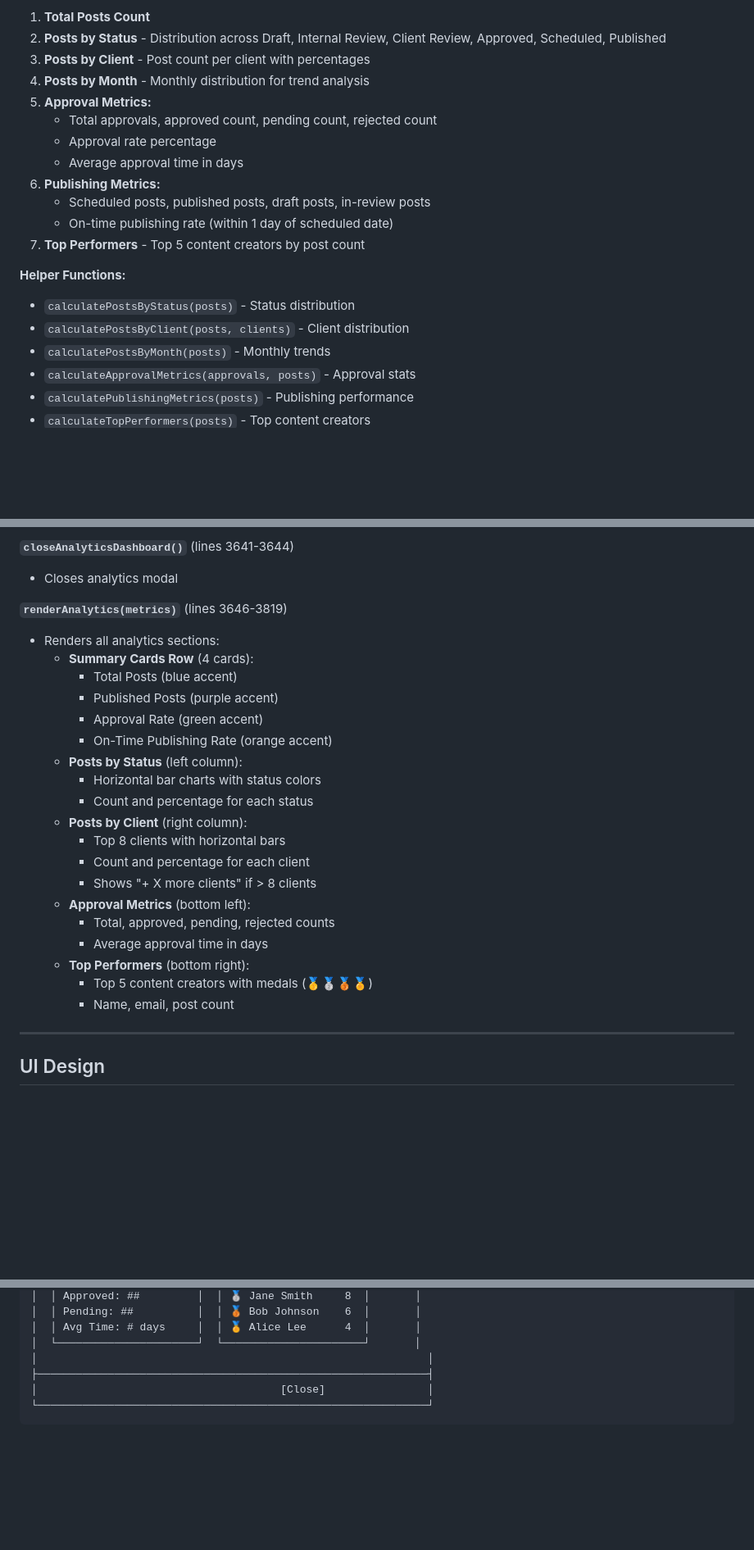
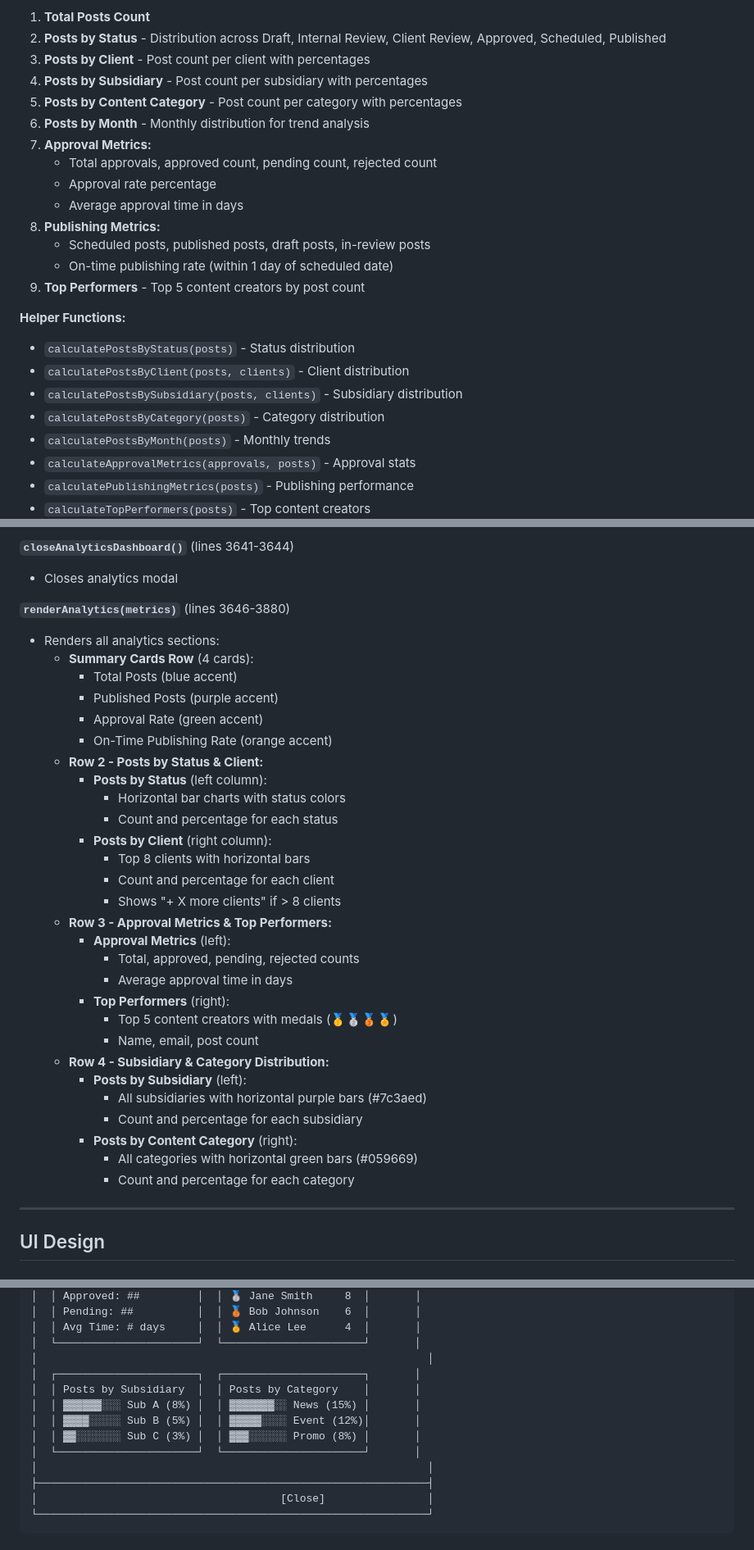
Before and after one commit to mjwagner808/Social-Media-Planner, a Markdown page: ANALYTICS_DASHBOARD.md, 3 parts joined by grey strips. Shown: that part at 82% size. GitHub-like rendering; blank space fills up the shorter version.

Commit message:
docs: Update analytics dashboard documentation with subsidiary and category sections

```diff
--- a/ANALYTICS_DASHBOARD.md
+++ b/ANALYTICS_DASHBOARD.md
@@ -29,19 +29,23 @@ Added comprehensive Analytics Dashboard to provide insights into posting pattern
 1. **Total Posts Count**
 2. **Posts by Status** - Distribution across Draft, Internal Review, Client Review, Approved, Scheduled, Published
 3. **Posts by Client** - Post count per client with percentages
-4. **Posts by Month** - Monthly distribution for trend analysis
-5. **Approval Metrics:**
+4. **Posts by Subsidiary** - Post count per subsidiary with percentages
+5. **Posts by Content Category** - Post count per category with percentages
+6. **Posts by Month** - Monthly distribution for trend analysis
+7. **Approval Metrics:**
    - Total approvals, approved count, pending count, rejected count
    - Approval rate percentage
    - Average approval time in days
-6. **Publishing Metrics:**
+8. **Publishing Metrics:**
    - Scheduled posts, published posts, draft posts, in-review posts
    - On-time publishing rate (within 1 day of scheduled date)
-7. **Top Performers** - Top 5 content creators by post count
+9. **Top Performers** - Top 5 content creators by post count
 
 **Helper Functions:**
 - `calculatePostsByStatus(posts)` - Status distribution
 - `calculatePostsByClient(posts, clients)` - Client distribution
+- `calculatePostsBySubsidiary(posts, clients)` - Subsidiary distribution
+- `calculatePostsByCategory(posts)` - Category distribution
 - `calculatePostsByMonth(posts)` - Monthly trends
 - `calculateApprovalMetrics(approvals, posts)` - Approval stats
 - `calculatePublishingMetrics(posts)` - Publishing performance
@@ -74,26 +78,35 @@ Added comprehensive Analytics Dashboard to provide insights into posting pattern
 **`closeAnalyticsDashboard()`** (lines 3641-3644)
 - Closes analytics modal
 
-**`renderAnalytics(metrics)`** (lines 3646-3819)
+**`renderAnalytics(metrics)`** (lines 3646-3880)
 - Renders all analytics sections:
   - **Summary Cards Row** (4 cards):
     - Total Posts (blue accent)
     - Published Posts (purple accent)
     - Approval Rate (green accent)
     - On-Time Publishing Rate (orange accent)
-  - **Posts by Status** (left column):
-    - Horizontal bar charts with status colors
-    - Count and percentage for each status
-  - **Posts by Client** (right column):
-    - Top 8 clients with horizontal bars
-    - Count and percentage for each client
-    - Shows "+ X more clients" if > 8 clients
-  - **Approval Metrics** (bottom left):
-    - Total, approved, pending, rejected counts
-    - Average approval time in days
-  - **Top Performers** (bottom right):
-    - Top 5 content creators with medals (🥇🥈🥉🏅)
-    - Name, email, post count
+  - **Row 2 - Posts by Status & Client:**
+    - **Posts by Status** (left column):
+      - Horizontal bar charts with status colors
+      - Count and percentage for each status
+    - **Posts by Client** (right column):
+      - Top 8 clients with horizontal bars
+      - Count and percentage for each client
+      - Shows "+ X more clients" if > 8 clients
+  - **Row 3 - Approval Metrics & Top Performers:**
+    - **Approval Metrics** (left):
+      - Total, approved, pending, rejected counts
+      - Average approval time in days
+    - **Top Performers** (right):
+      - Top 5 content creators with medals (🥇🥈🥉🏅)
+      - Name, email, post count
+  - **Row 4 - Subsidiary & Category Distribution:**
+    - **Posts by Subsidiary** (left):
+      - All subsidiaries with horizontal purple bars (#7c3aed)
+      - Count and percentage for each subsidiary
+    - **Posts by Content Category** (right):
+      - All categories with horizontal green bars (#059669)
+      - Count and percentage for each category
 
 ---
 
@@ -127,6 +140,13 @@ Added comprehensive Analytics Dashboard to provide insights into posting pattern
 │  │ Avg Time: # days     │  │ 🏅 Alice Lee      4  │       │
 │  └──────────────────────┘  └──────────────────────┘       │
 │                                                             │
+│  ┌──────────────────────┐  ┌──────────────────────┐       │
+│  │ Posts by Subsidiary  │  │ Posts by Category    │       │
+│  │ ▓▓▓▓▓▓░░░ Sub A (8%) │  │ ▓▓▓▓▓▓▓░░ News (15%) │       │
+│  │ ▓▓▓▓░░░░░ Sub B (5%) │  │ ▓▓▓▓▓░░░░ Event (12%)│       │
+│  │ ▓▓░░░░░░░ Sub C (3%) │  │ ▓▓▓░░░░░░ Promo (8%) │       │
+│  └──────────────────────┘  └──────────────────────┘       │
+│                                                             │
 ├─────────────────────────────────────────────────────────────┤
 │                                      [Close]                │
 └─────────────────────────────────────────────────────────────┘
```
Also changed, not shown: other parts of ANALYTICS_DASHBOARD.md (+2 -0 lines).
